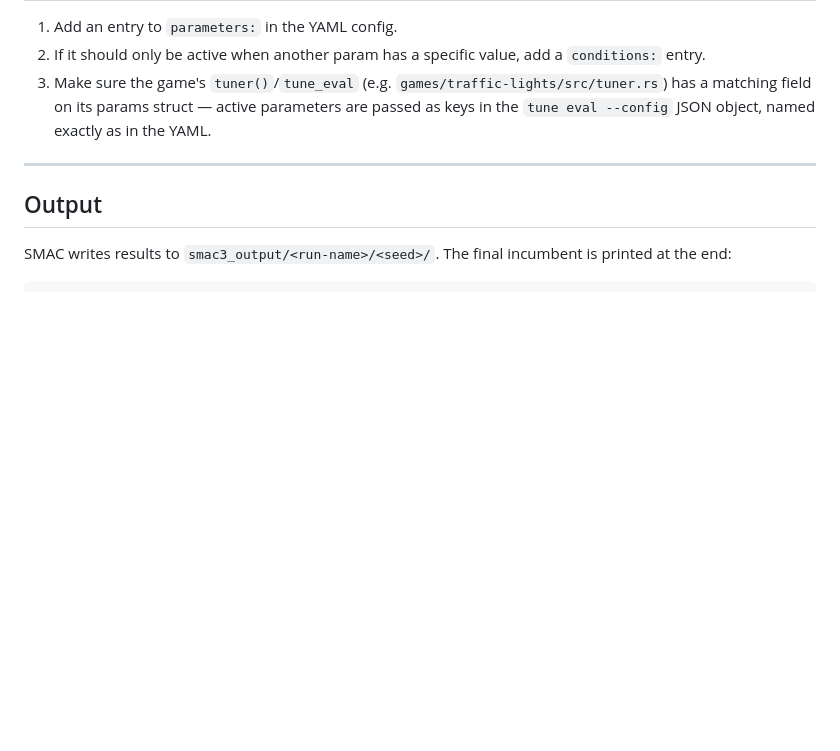
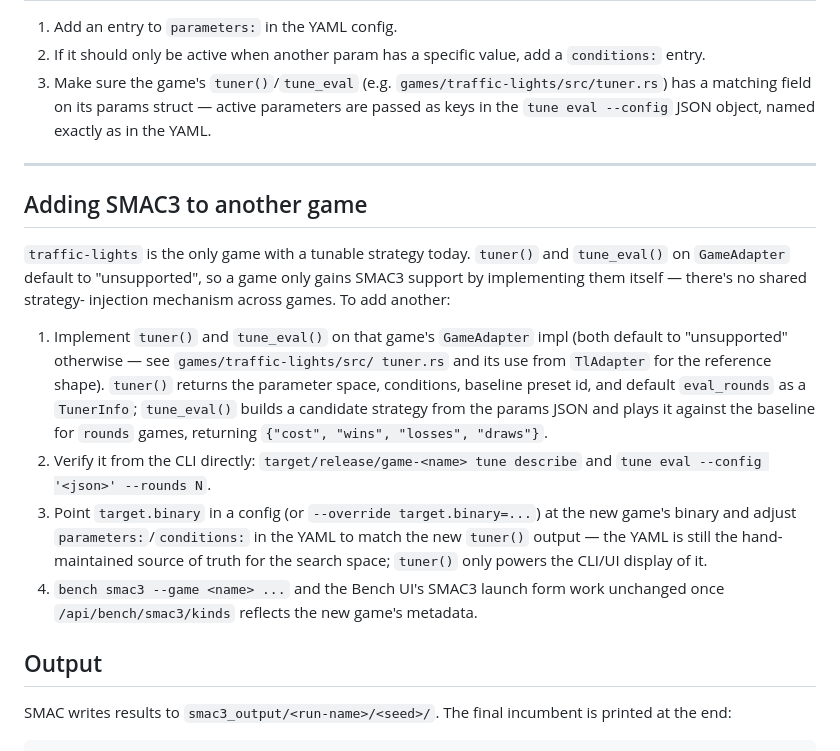
Before and after one commit to thomasmarsh/mcts, a Markdown page: smac3/README.md, the part around the change. Drawn GitHub-style; blank space fills up the shorter version.

Commit message:
Update SMAC3 doc

```diff
--- a/smac3/README.md
+++ b/smac3/README.md
@@ -82,6 +82,30 @@ The config file defines:
 
 ---
 
+## Adding SMAC3 to another game
+
+`traffic-lights` is the only game with a tunable strategy today. `tuner()`
+and `tune_eval()` on `GameAdapter` default to "unsupported", so a game only
+gains SMAC3 support by implementing them itself — there's no shared strategy-
+injection mechanism across games. To add another:
+
+1. Implement `tuner()` and `tune_eval()` on that game's `GameAdapter` impl
+   (both default to "unsupported" otherwise — see `games/traffic-lights/src/
+   tuner.rs` and its use from `TlAdapter` for the reference shape). `tuner()`
+   returns the parameter space, conditions, baseline preset id, and default
+   `eval_rounds` as a `TunerInfo`; `tune_eval()` builds a candidate strategy
+   from the params JSON and plays it against the baseline for `rounds` games,
+   returning `{"cost", "wins", "losses", "draws"}`.
+2. Verify it from the CLI directly: `target/release/game-<name> tune describe`
+   and `tune eval --config '<json>' --rounds N`.
+3. Point `target.binary` in a config (or `--override target.binary=...`) at
+   the new game's binary and adjust `parameters:`/`conditions:` in the YAML
+   to match the new `tuner()` output — the YAML is still the hand-maintained
+   source of truth for the search space; `tuner()` only powers the CLI/UI
+   display of it.
+4. `bench smac3 --game <name> ...` and the Bench UI's SMAC3 launch form work
+   unchanged once `/api/bench/smac3/kinds` reflects the new game's metadata.
+
 ## Output
 
 SMAC writes results to `smac3_output/<run-name>/<seed>/`. The final incumbent
```
